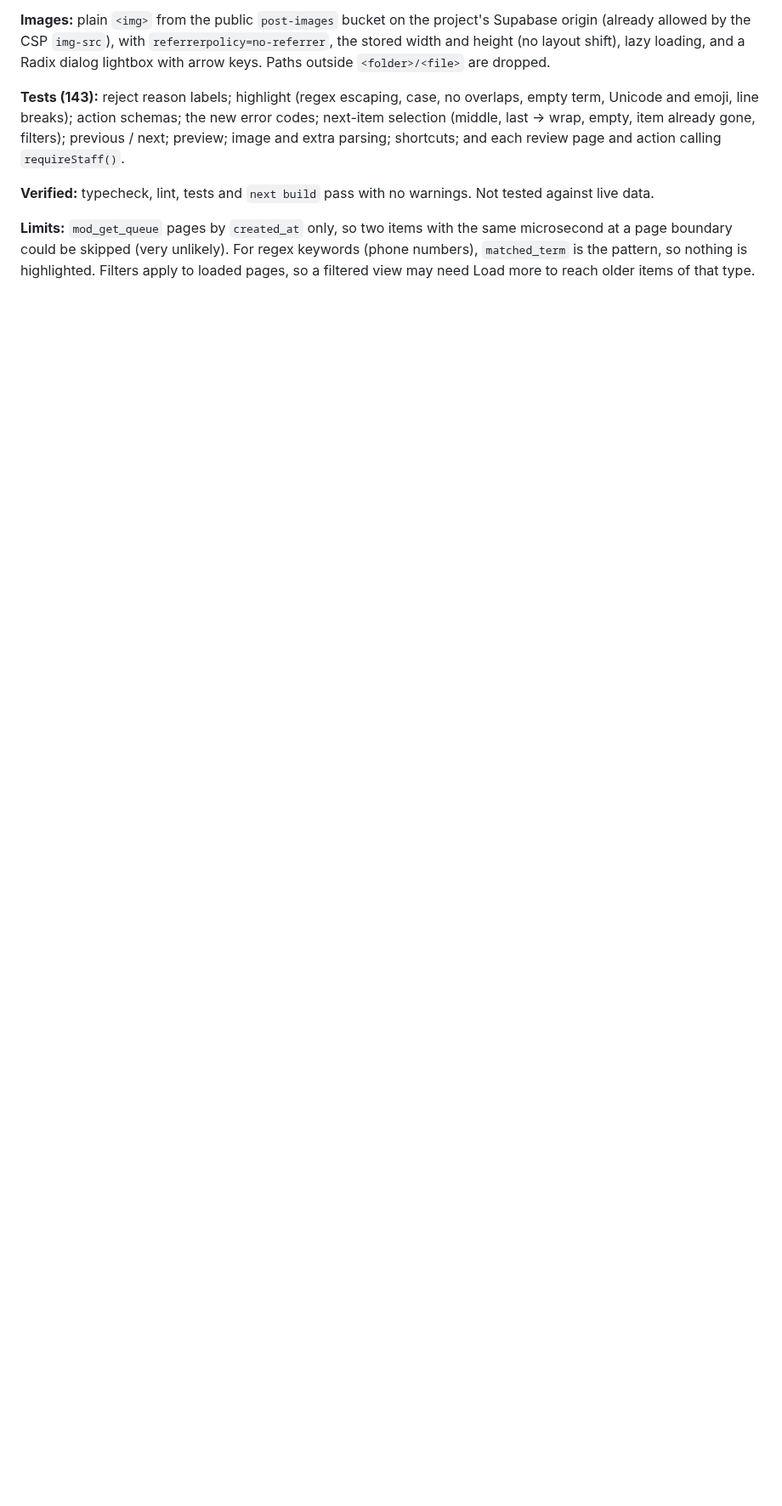
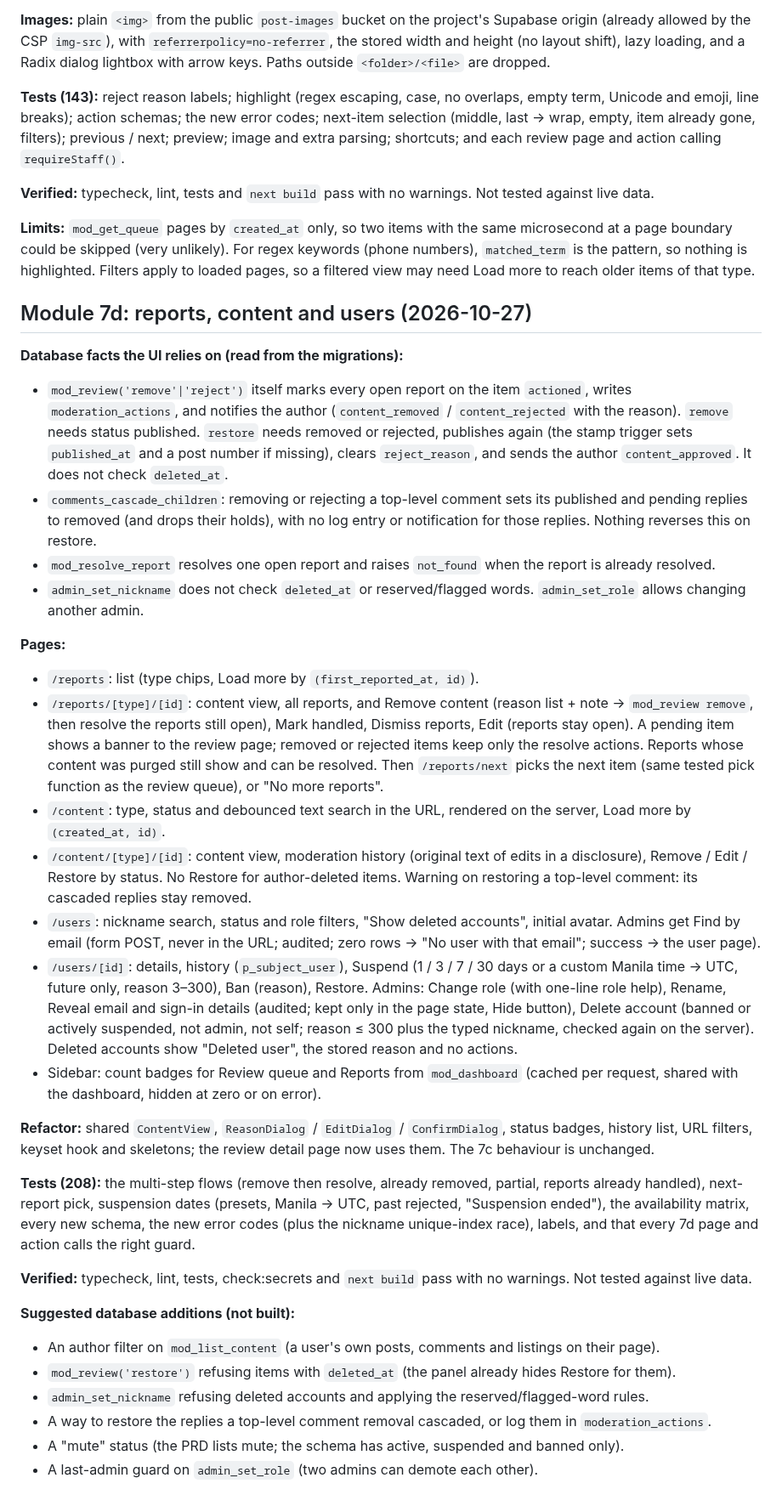
Before and after one commit to djmirontos/unmconfession, a Markdown page: docs/PROGRESS.md, the part around the change. Shown at 85% size. Rendered like a GitHub page; blank space fills up the shorter version.

```diff
--- a/docs/PROGRESS.md
+++ b/docs/PROGRESS.md
@@ -693,3 +693,34 @@
 **Verified:** typecheck, lint, tests and `next build` pass with no warnings. Not tested against live data.
 
 **Limits:** `mod_get_queue` pages by `created_at` only, so two items with the same microsecond at a page boundary could be skipped (very unlikely). For regex keywords (phone numbers), `matched_term` is the pattern, so nothing is highlighted. Filters apply to loaded pages, so a filtered view may need Load more to reach older items of that type.
+
+## Module 7d: reports, content and users (2026-10-27)
+
+**Database facts the UI relies on (read from the migrations):**
+- `mod_review('remove'|'reject')` itself marks every open report on the item `actioned`, writes `moderation_actions`, and notifies the author (`content_removed` / `content_rejected` with the reason). `remove` needs status published. `restore` needs removed or rejected, publishes again (the stamp trigger sets `published_at` and a post number if missing), clears `reject_reason`, and sends the author `content_approved`. It does not check `deleted_at`.
+- `comments_cascade_children`: removing or rejecting a top-level comment sets its published and pending replies to removed (and drops their holds), with no log entry or notification for those replies. Nothing reverses this on restore.
+- `mod_resolve_report` resolves one open report and raises `not_found` when the report is already resolved.
+- `admin_set_nickname` does not check `deleted_at` or reserved/flagged words. `admin_set_role` allows changing another admin.
+
+**Pages:**
+- `/reports`: list (type chips, Load more by `(first_reported_at, id)`).
+- `/reports/[type]/[id]`: content view, all reports, and Remove content (reason list + note → `mod_review remove`, then resolve the reports still open), Mark handled, Dismiss reports, Edit (reports stay open). A pending item shows a banner to the review page; removed or rejected items keep only the resolve actions. Reports whose content was purged still show and can be resolved. Then `/reports/next` picks the next item (same tested pick function as the review queue), or "No more reports".
+- `/content`: type, status and debounced text search in the URL, rendered on the server, Load more by `(created_at, id)`.
+- `/content/[type]/[id]`: content view, moderation history (original text of edits in a disclosure), Remove / Edit / Restore by status. No Restore for author-deleted items. Warning on restoring a top-level comment: its cascaded replies stay removed.
+- `/users`: nickname search, status and role filters, "Show deleted accounts", initial avatar. Admins get Find by email (form POST, never in the URL; audited; zero rows → "No user with that email"; success → the user page).
+- `/users/[id]`: details, history (`p_subject_user`), Suspend (1 / 3 / 7 / 30 days or a custom Manila time → UTC, future only, reason 3–300), Ban (reason), Restore. Admins: Change role (with one-line role help), Rename, Reveal email and sign-in details (audited; kept only in the page state, Hide button), Delete account (banned or actively suspended, not admin, not self; reason ≤ 300 plus the typed nickname, checked again on the server). Deleted accounts show "Deleted user", the stored reason and no actions.
+- Sidebar: count badges for Review queue and Reports from `mod_dashboard` (cached per request, shared with the dashboard, hidden at zero or on error).
+
+**Refactor:** shared `ContentView`, `ReasonDialog` / `EditDialog` / `ConfirmDialog`, status badges, history list, URL filters, keyset hook and skeletons; the review detail page now uses them. The 7c behaviour is unchanged.
+
+**Tests (208):** the multi-step flows (remove then resolve, already removed, partial, reports already handled), next-report pick, suspension dates (presets, Manila → UTC, past rejected, "Suspension ended"), the availability matrix, every new schema, the new error codes (plus the nickname unique-index race), labels, and that every 7d page and action calls the right guard.
+
+**Verified:** typecheck, lint, tests, check:secrets and `next build` pass with no warnings. Not tested against live data.
+
+**Suggested database additions (not built):**
+- An author filter on `mod_list_content` (a user's own posts, comments and listings on their page).
+- `mod_review('restore')` refusing items with `deleted_at` (the panel already hides Restore for them).
+- `admin_set_nickname` refusing deleted accounts and applying the reserved/flagged-word rules.
+- A way to restore the replies a top-level comment removal cascaded, or log them in `moderation_actions`.
+- A "mute" status (the PRD lists mute; the schema has active, suspended and banned only).
+- A last-admin guard on `admin_set_role` (two admins can demote each other).
```
Also changed, not shown: CLAUDE.md (+4 -1 lines), admin/README.md (+8 -1 lines).
